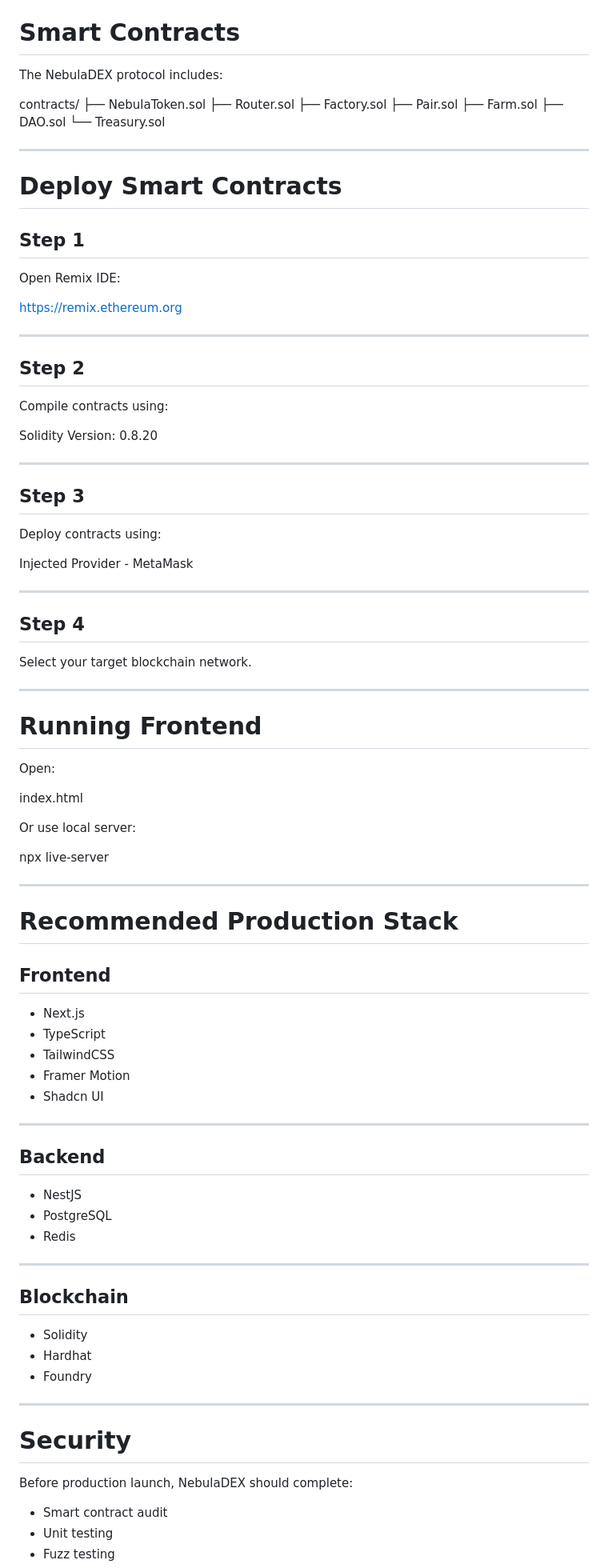
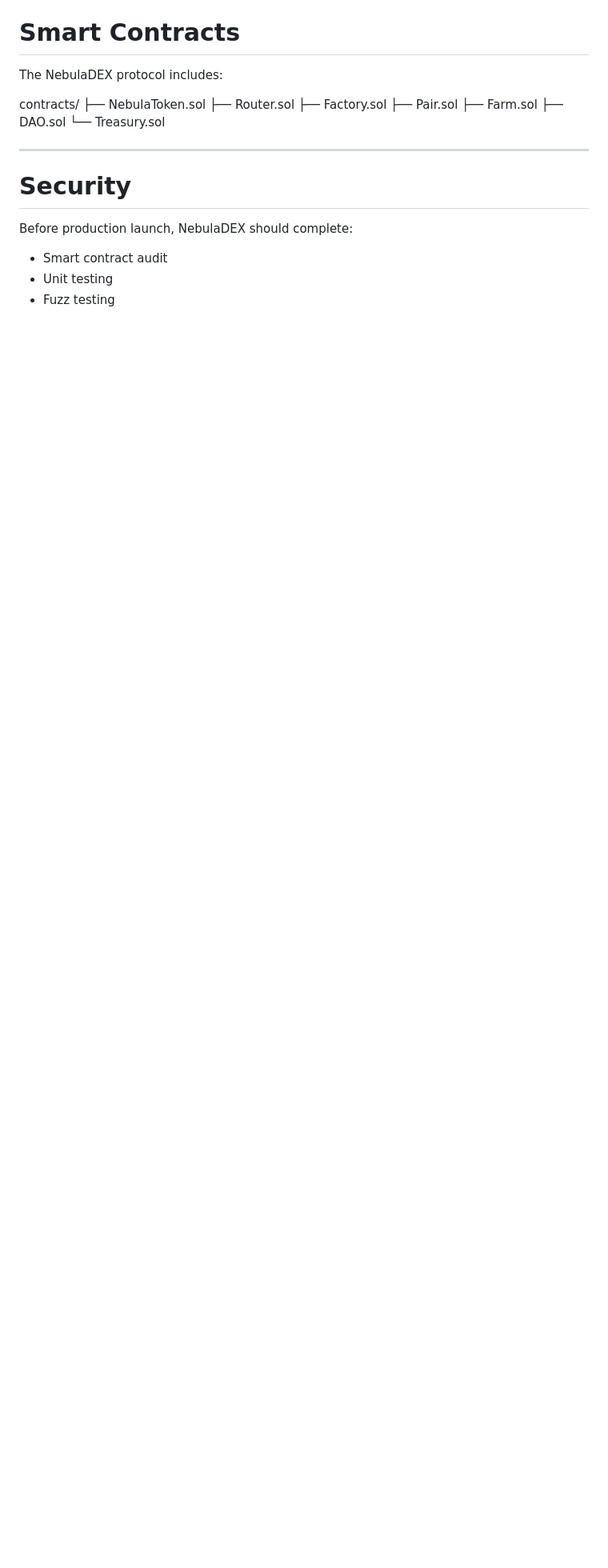
Before and after one commit to dangminh280996/NebulaDEX, a Markdown page: README.md, the part around one of its changes. Shown at 80% size. GitHub-like rendering; blank space fills up the shorter version.

```diff
--- a/README.md
+++ b/README.md
@@ -252,79 +218,6 @@ contracts/
 ├── Farm.sol
 ├── DAO.sol
 └── Treasury.sol
-
----
-
-# Deploy Smart Contracts
-
-## Step 1
-
-Open Remix IDE:
-
-https://remix.ethereum.org
-
----
-
-## Step 2
-
-Compile contracts using:
-
-Solidity Version:
-0.8.20
-
----
-
-## Step 3
-
-Deploy contracts using:
-
-Injected Provider - MetaMask
-
----
-
-## Step 4
-
-Select your target blockchain network.
-
----
-
-# Running Frontend
-
-Open:
-
-index.html
-
-Or use local server:
-
-npx live-server
-
----
-
-# Recommended Production Stack
-
-## Frontend
-
-- Next.js
-- TypeScript
-- TailwindCSS
-- Framer Motion
-- Shadcn UI
-
----
-
-## Backend
-
-- NestJS
-- PostgreSQL
-- Redis
-
----
-
-## Blockchain
-
-- Solidity
-- Hardhat
-- Foundry
 
 ---
 
```
Also changed, not shown: other parts of README.md (+0 -34 lines).
